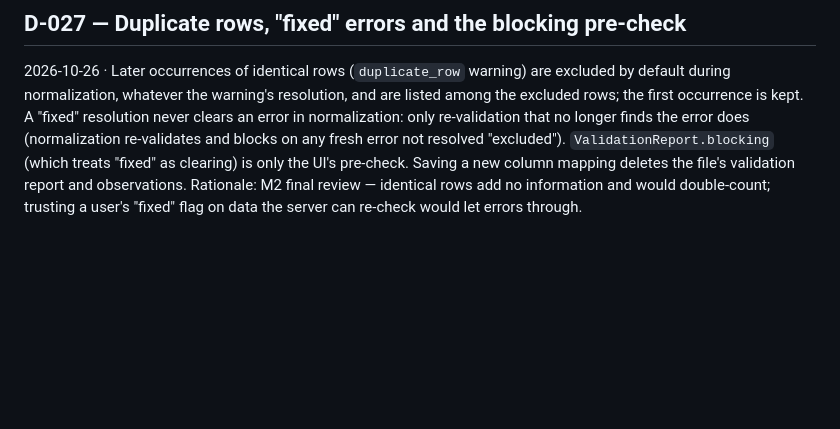
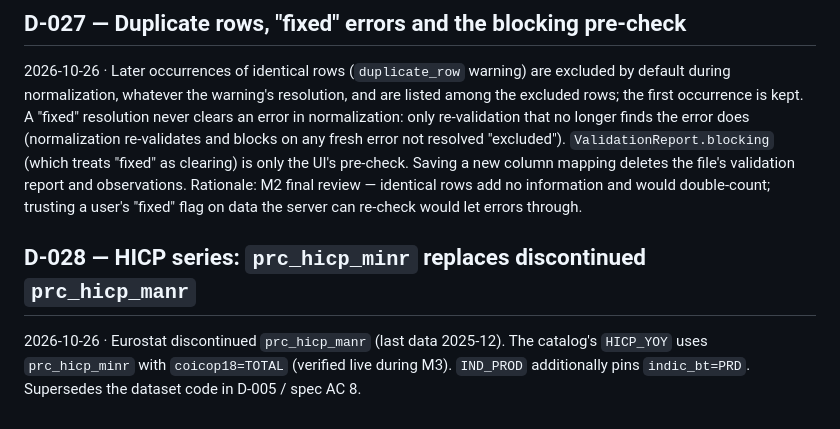
Before and after one commit to AndreiMalan/ai-finance-summary, a Markdown page: docs/decisions.md, the part around the change. Drawn GitHub-style; blank space fills up the shorter version.

Commit message:
docs: D-028 HICP dataset successor
Co-Authored-By: Claude Opus 5.5 <noreply@anthropic.com>

```diff
--- a/docs/decisions.md
+++ b/docs/decisions.md
@@ -100,3 +100,6 @@ Amendment (2026-10-26): no Retro step for this project; milestones end with fina
 ## D-027 — Duplicate rows, "fixed" errors and the blocking pre-check
 2026-10-26 · Later occurrences of identical rows (`duplicate_row` warning) are excluded by default during normalization, whatever the warning's resolution, and are listed among the excluded rows; the first occurrence is kept. A "fixed" resolution never clears an error in normalization: only re-validation that no longer finds the error does (normalization re-validates and blocks on any fresh error not resolved "excluded"). `ValidationReport.blocking` (which treats "fixed" as clearing) is only the UI's pre-check. Saving a new column mapping deletes the file's validation report and observations.
 Rationale: M2 final review — identical rows add no information and would double-count; trusting a user's "fixed" flag on data the server can re-check would let errors through.
+
+## D-028 — HICP series: `prc_hicp_minr` replaces discontinued `prc_hicp_manr`
+2026-10-26 · Eurostat discontinued `prc_hicp_manr` (last data 2025-12). The catalog's `HICP_YOY` uses `prc_hicp_minr` with `coicop18=TOTAL` (verified live during M3). `IND_PROD` additionally pins `indic_bt=PRD`. Supersedes the dataset code in D-005 / spec AC 8.
```
